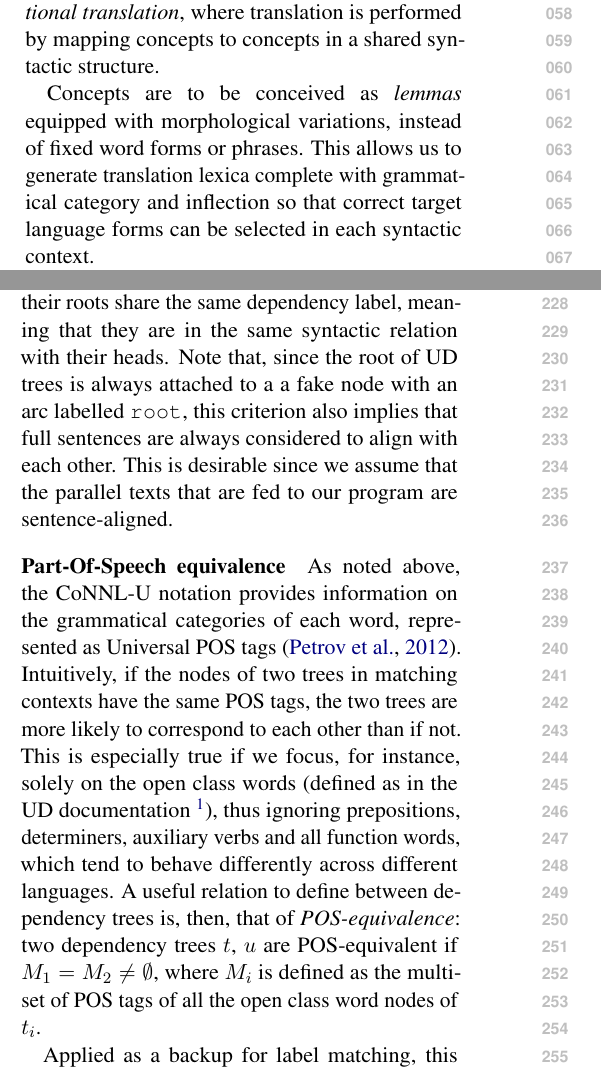
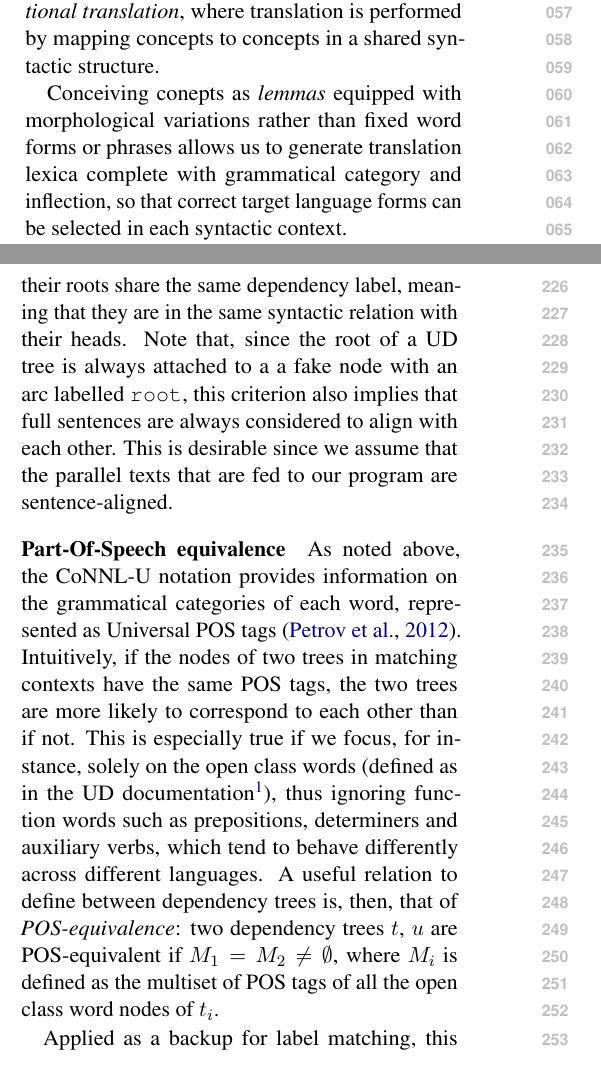
Before and after one commit to harisont/concept-alignment, a LaTeX paper (paper/paper.tex): two parts of the columns of pages 1 and 3 of 9, joined at a grey line, cut so that both start at the same text. The pictures show the PDF file paper/paper.pdf that the author committed with the source.

Commit message:
reviewed up to divergences

```diff
--- a/paper/paper.tex
+++ b/paper/paper.tex
@@ -103,8 +101,7 @@ For this reason, we refer to the task our system attempts to automate as \textit
 A \textit{concept} is a semantic unit expressed by a word or a construction, which is also a unit of \textit{compositional translation}, where translation is performed by mapping concepts to concepts in a shared syntactic structure.
 
 % additional advantage 2: morphology
-Concepts are to be conceived as \textit{lemmas} equipped with morphological variations, instead of fixed word forms or phrases.
-This  allows us to generate translation lexica complete with grammatical category and inflection so that correct target language forms can be selected in each syntactic context.
+Conceiving conepts as \textit{lemmas} equipped with morphological variations rather than fixed word forms or phrases allows us to generate translation lexica complete with grammatical category and inflection, so that correct target language forms can be selected in each syntactic context.
 
 % roadmap
 This paper is structured as follows.
@@ -272,14 +269,14 @@ While the alignment criteria are customizable, to allow for a better understandi
 \paragraph{Matching UD labels}
 The most obvious, but also most effective idea is to determine alignability based on comparing the dependency labels of the candidate UD tree pair.
 In particular, according to this idea, two subtrees in \textit{matching context}, i.e. attached to aligned heads, constitute an alignment if their roots share the same dependency label, meaning that they are in the same syntactic relation with their heads.
-Note that, since the root of UD trees is always attached to a a fake node with an arc labelled \texttt{root}, this criterion also implies that full sentences are always considered to align with each other.
+Note that, since the root of a UD tree is always attached to a a fake node with an arc labelled \texttt{root}, this criterion also implies that full sentences are always considered to align with each other.
 This is desirable since we assume that the parallel texts that are fed to our program are sentence-aligned.
 
 \paragraph{Part-Of-Speech equivalence}
 % actual POS-equiv par
 As noted above, the CoNNL-U notation provides information on the grammatical categories of each word, represented as Universal POS tags \cite{petrov-etal-2012-universal}.
 Intuitively, if the nodes of two trees in matching contexts have the same POS tags, the two trees are more likely to correspond to each other than if not.
-This is especially true if we focus, for instance, solely on the open class words (defined as in the UD documentation \footnote{\url{universaldependencies.org/u/pos/all.html}}), thus ignoring prepositions, determiners, auxiliary verbs and all function words, which tend to behave differently across different languages.
+This is especially true if we focus, for instance, solely on the open class words (defined as in the UD documentation\footnote{\url{universaldependencies.org/u/pos/all.html}}), thus ignoring function words such as prepositions, determiners and auxiliary verbs, which tend to behave differently across different languages.
 A useful relation to define between dependency trees is, then, that of \textit{POS-equivalence}: two dependency trees $t$, $u$ are POS-equivalent if $M_1 = M_2 \neq \emptyset$, where $M_i$ is defined as the multiset of POS tags of all the open class word nodes of $t_i$.
 
 % combining criteria, especially pos-equiv + label matching
```
Also changed, not shown: paper/paper.pdf, paper/paper.tex (16 more changed lines).
